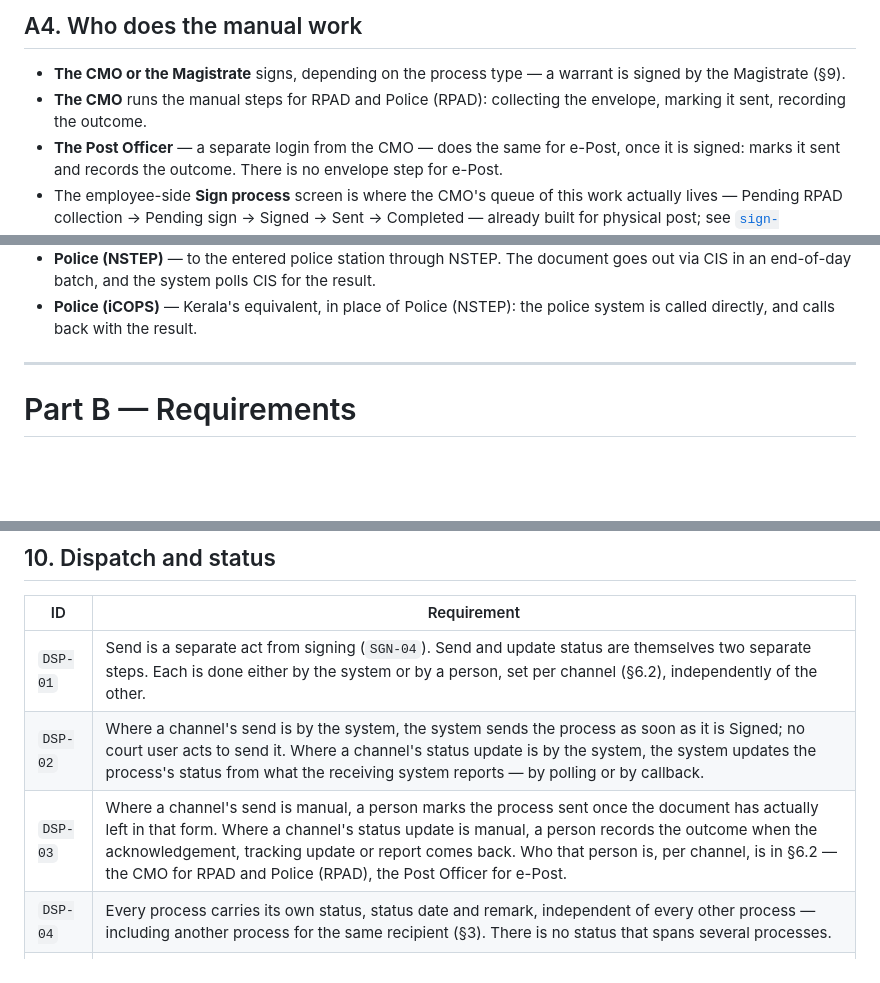
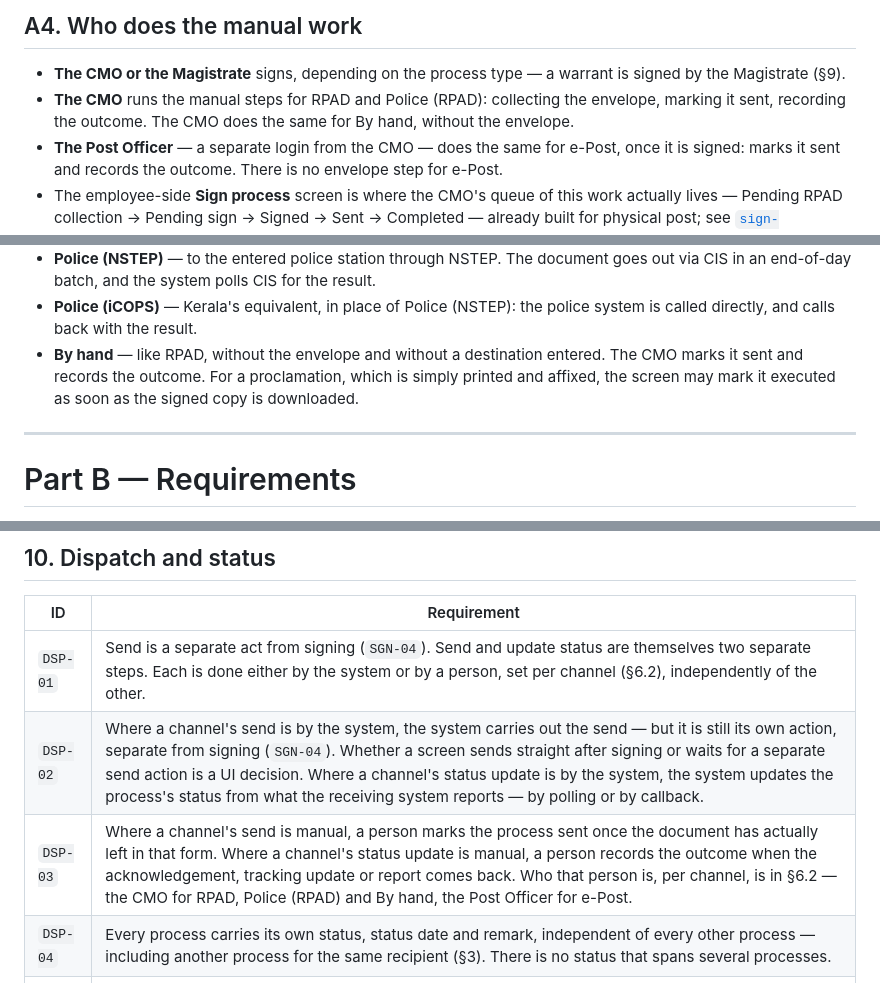
Before and after one commit to pucardotorg/dristi-be, a Markdown page: PRDs/process-handover.md, 3 parts joined by grey strips. Rendered like a GitHub page; blank space fills up the shorter version.

```diff
--- a/PRDs/process-handover.md
+++ b/PRDs/process-handover.md
@@ -113,7 +114,8 @@ recipient (§3) runs this same line independently, on its own channel
 - **The CMO or the Magistrate** signs, depending on the process type — a warrant is
   signed by the Magistrate (§9).
 - **The CMO** runs the manual steps for RPAD and
-  Police (RPAD): collecting the envelope, marking it sent, recording the outcome.
+  Police (RPAD): collecting the envelope, marking it sent, recording the outcome. The CMO
+  does the same for By hand, without the envelope.
 - **The Post Officer** — a separate login from the CMO — does the same for e-Post, once
   it is signed: marks it sent and records the outcome. There is no envelope step for
   e-Post.
@@ -142,6 +144,9 @@ reverse.
   via CIS in an end-of-day batch, and the system polls CIS for the result.
 - **Police (iCOPS)** — Kerala's equivalent, in place of Police (NSTEP): the police system
   is called directly, and calls back with the result.
+- **By hand** — like RPAD, without the envelope and without a destination entered. The
+  CMO marks it sent and records the outcome. For a proclamation, which is simply printed
+  and affixed, the screen may mark it executed as soon as the signed copy is downloaded.
 
 ---
 
@@ -418,8 +425,8 @@ warrant-signing to the Presiding Officer (`SG-04` in `saras-2.0-gap-register.md`
 | ID | Requirement |
 |---|---|
 | `DSP-01` | Send is a separate act from signing (`SGN-04`). Send and update status are themselves two separate steps. Each is done either by the system or by a person, set per channel (§6.2), independently of the other. |
-| `DSP-02` | Where a channel's send is by the system, the system sends the process as soon as it is Signed; no court user acts to send it. Where a channel's status update is by the system, the system updates the process's status from what the receiving system reports — by polling or by callback. |
-| `DSP-03` | Where a channel's send is manual, a person marks the process sent once the document has actually left in that form. Where a channel's status update is manual, a person records the outcome when the acknowledgement, tracking update or report comes back. Who that person is, per channel, is in §6.2 — the CMO for RPAD and Police (RPAD), the Post Officer for e-Post. |
+| `DSP-02` | Where a channel's send is by the system, the system carries out the send — but it is still its own action, separate from signing (`SGN-04`). Whether a screen sends straight after signing or waits for a separate send action is a UI decision. Where a channel's status update is by the system, the system updates the process's status from what the receiving system reports — by polling or by callback. |
+| `DSP-03` | Where a channel's send is manual, a person marks the process sent once the document has actually left in that form. Where a channel's status update is manual, a person records the outcome when the acknowledgement, tracking update or report comes back. Who that person is, per channel, is in §6.2 — the CMO for RPAD, Police (RPAD) and By hand, the Post Officer for e-Post. |
 | `DSP-04` | Every process carries its own status, status date and remark, independent of every other process — including another process for the same recipient (§3). There is no status that spans several processes. |
 | `DSP-05` | A process's status moves through the vocabulary in §10.1 only. |
 | `DSP-06` | A process is closed when it reaches a terminal status, or when the expiry date passes (§11). |
```
Also changed, not shown: other parts of PRDs/process-handover.md (+25 -21 lines).
